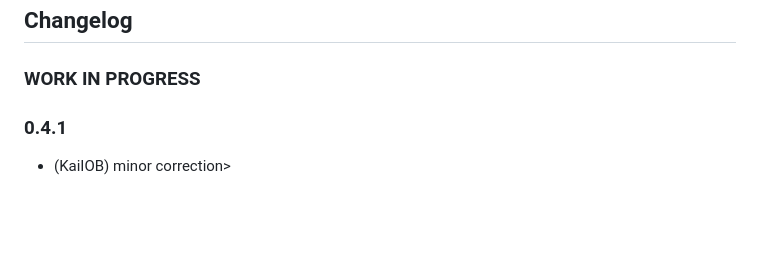
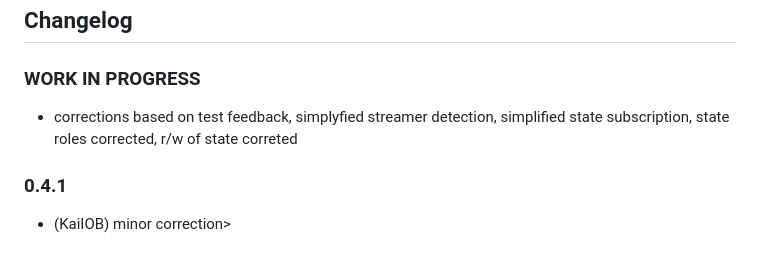
Before and after one commit to KaiIOB/ioBroker.wiim, a Markdown page: README.md, the part around the change. GitHub-like rendering; blank space fills up the shorter version.

```diff
--- a/README.md
+++ b/README.md
@@ -134,6 +134,7 @@ August:		https://augustint.com/
 ## Changelog
 
 ### **WORK IN PROGRESS**
+* corrections based on test feedback, simplyfied streamer detection, simplified state subscription, state roles corrected, r/w of state correted
 
 ### 0.4.1
 * (KaiIOB) minor correction>
```
